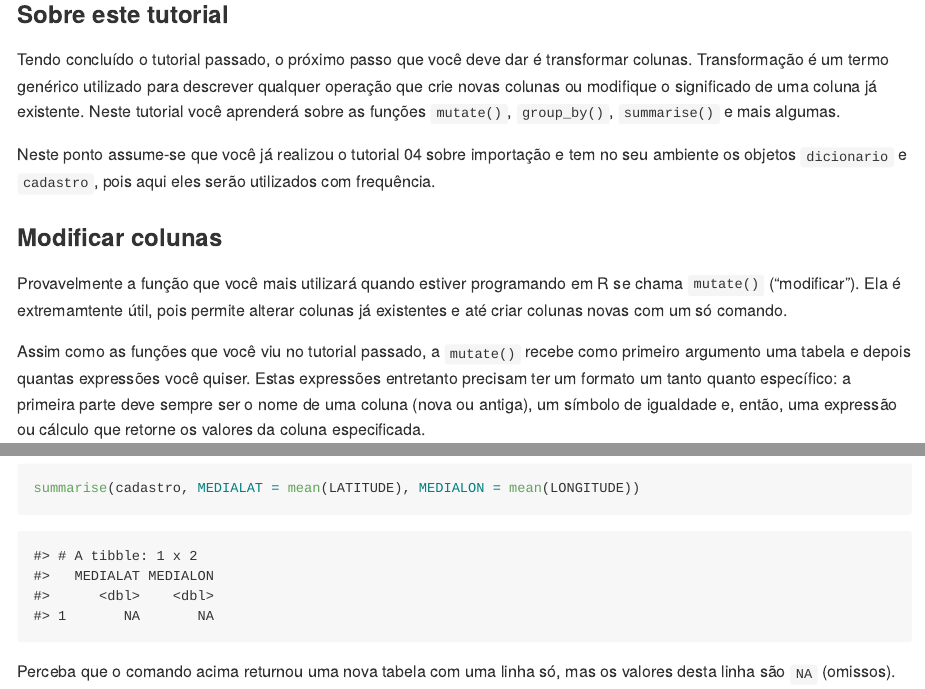
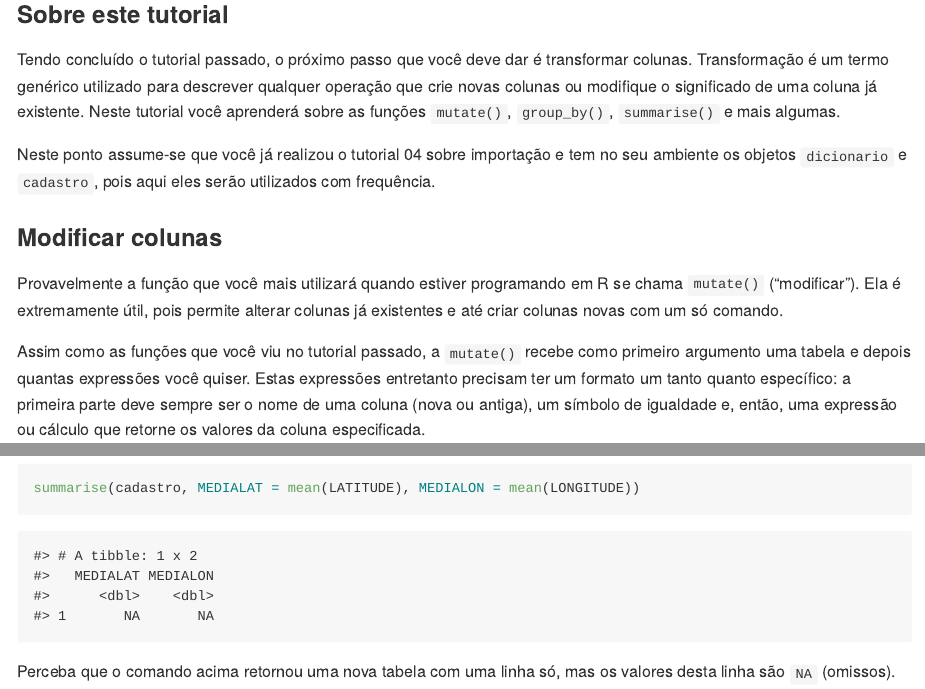
Before and after one commit to priscillacorrea/ABCDados, an R Markdown document (06_transformacao/README.Rmd): the page in a window 1100 px wide, from 120 px down, and a second part further down, joined at a grey line. The pictures show the output file 06_transformacao/README.md that the author committed with the source, drawn offline in the style of GitHub.

Commit message:
Erros ortográficos

````diff
--- a/06_transformacao/README.Rmd
+++ b/06_transformacao/README.Rmd
@@ -29,7 +29,7 @@ serão utilizados com frequência.
 ### Modificar colunas
 
 Provavelmente a função que você mais utilizará quando estiver programando em
-R se chama `mutate()` ("modificar"). Ela é extremamtente útil, pois permite
+R se chama `mutate()` ("modificar"). Ela é extremamente útil, pois permite
 alterar colunas já existentes e até criar colunas novas com um só comando.
 
 Assim como as funções que você viu no tutorial passado, a `mutate()` recebe
@@ -129,7 +129,7 @@ valores mas retornem apenas um valor só (como média, mediana, soma, etc.).
 summarise(cadastro, MEDIALAT = mean(LATITUDE), MEDIALON = mean(LONGITUDE))
 ```
 
-Perceba que o comando acima returnou uma nova tabela com uma linha só, mas
+Perceba que o comando acima retornou uma nova tabela com uma linha só, mas
 os valores desta linha são `NA` (omissos). Isso acontece porque o R não sabe
 tirar a média de uma coluna que possua valores omissos (afinal, quanto é
 `1 + NA`?). Para resolver isso, usamos o argumento `na.rm` ("remover NA")
````
Also changed, not shown: 06_transformacao/README.md, 06_transformacao/README.Rmd (4 more changed lines).
